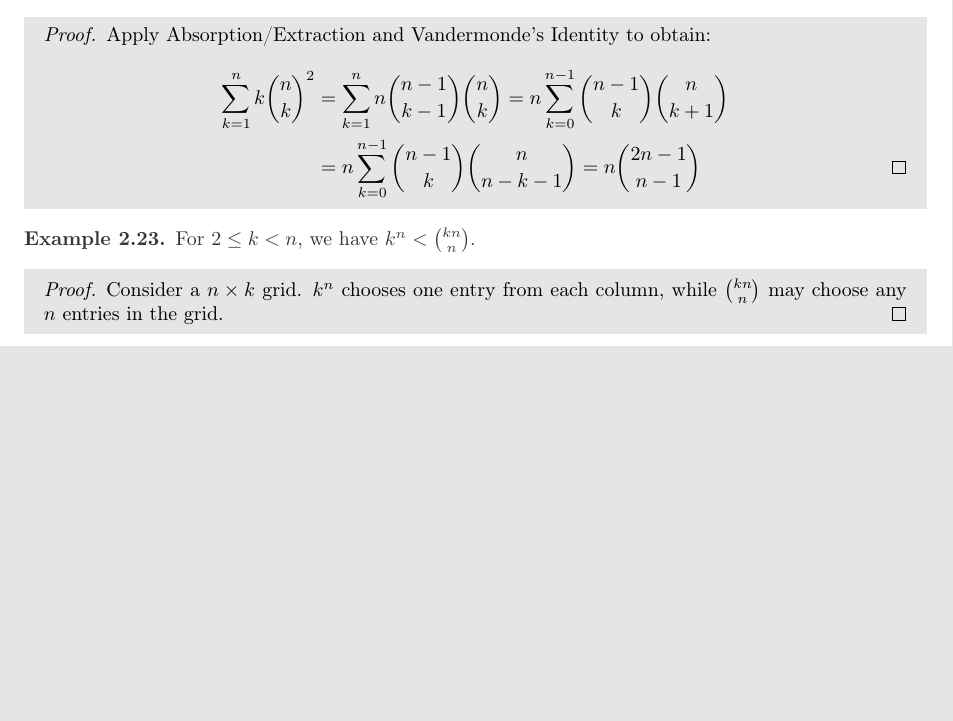
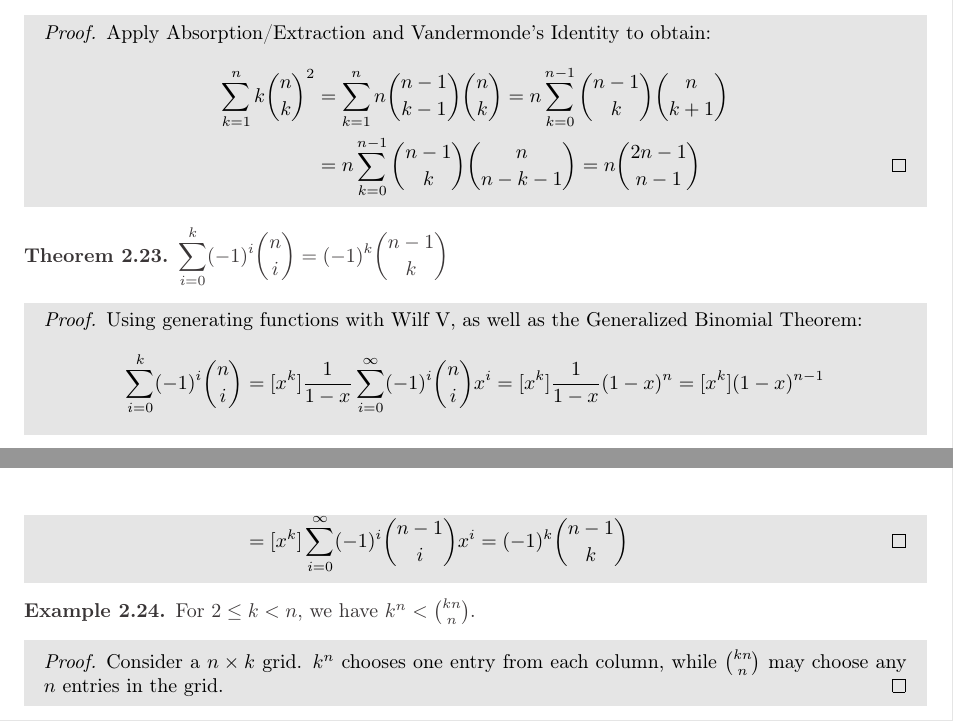
Before and after one commit to willchet/Combinatorics-Notes, a LaTeX document (MTH_481_Notes.tex): part of page 5 of 28 before the commit and two parts of pages 5 and 6 of 27 after it, the two joined at a grey line, cut so that both start at the same text, the shorter picture padded with empty space. The pictures show the PDF file MTH_481_Notes.pdf that the author committed with the source.

Commit message:
Moved truncated alternating binomial sum into its own theorem to simplify theorem 5.45

```diff
--- a/MTH_481_Notes.tex
+++ b/MTH_481_Notes.tex
@@ -326,0 +333,9 @@ Apply Absorption/Extraction and Vandermonde's Identity to obtain:
+$\displaystyle\sum_{i=0}^k(-1)^i\binom ni=(-1)^k\binom{n-1}k$
+
+\begin{hl}
+\begin{proof}
+Using generating functions with Wilf V, as well as the Generalized Binomial Theorem:
+\begin{align*}
+\sum_{i=0}^k(-1)^i\binom ni
+&=[x^k]\frac1{1-x}\sum_{i=0}^\infty (-1)^i\binom ni x^i
+=[x^k]\frac1{1-x}(1-x)^n
```
Also changed, not shown: MTH_481_Notes.pdf, MTH_481_Notes.tex (15 more changed lines), 4 other files.
